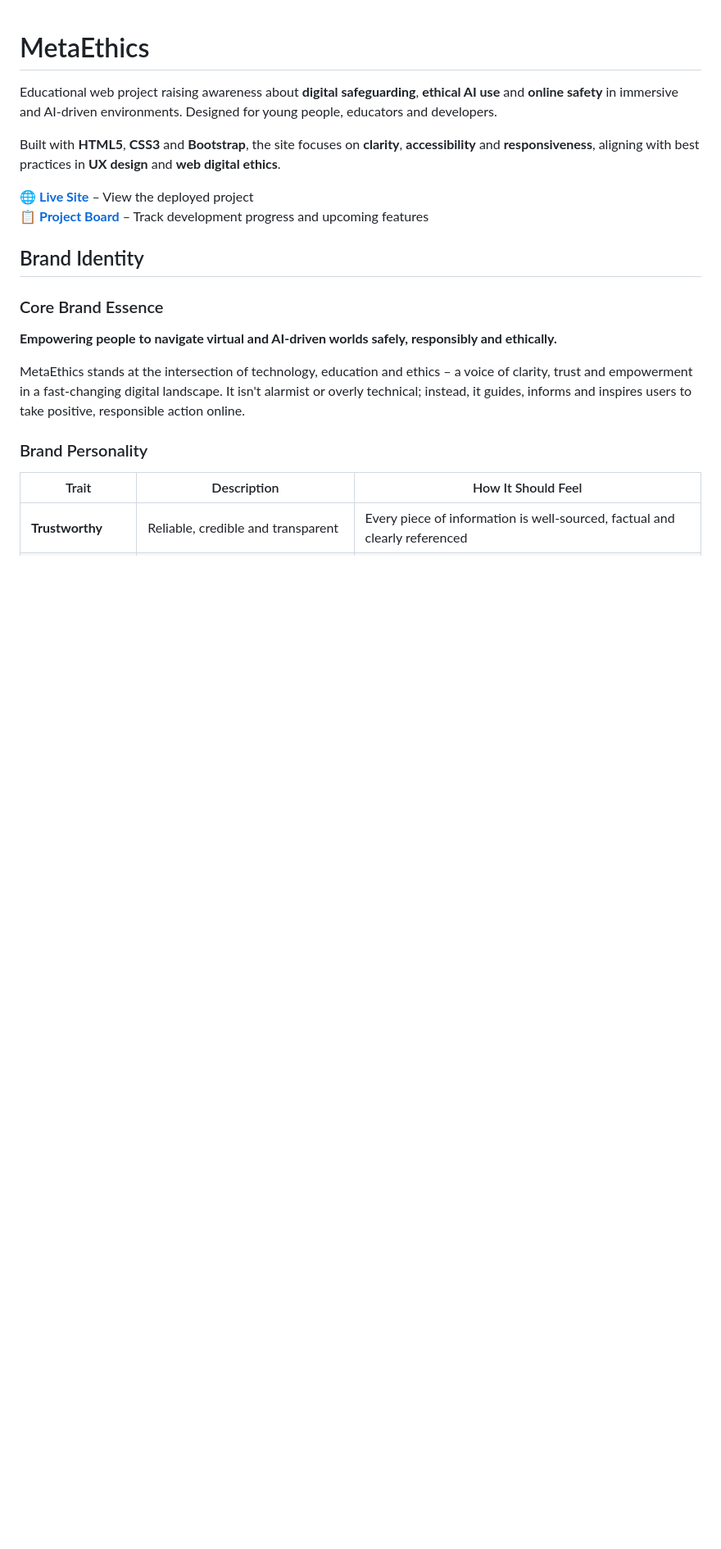
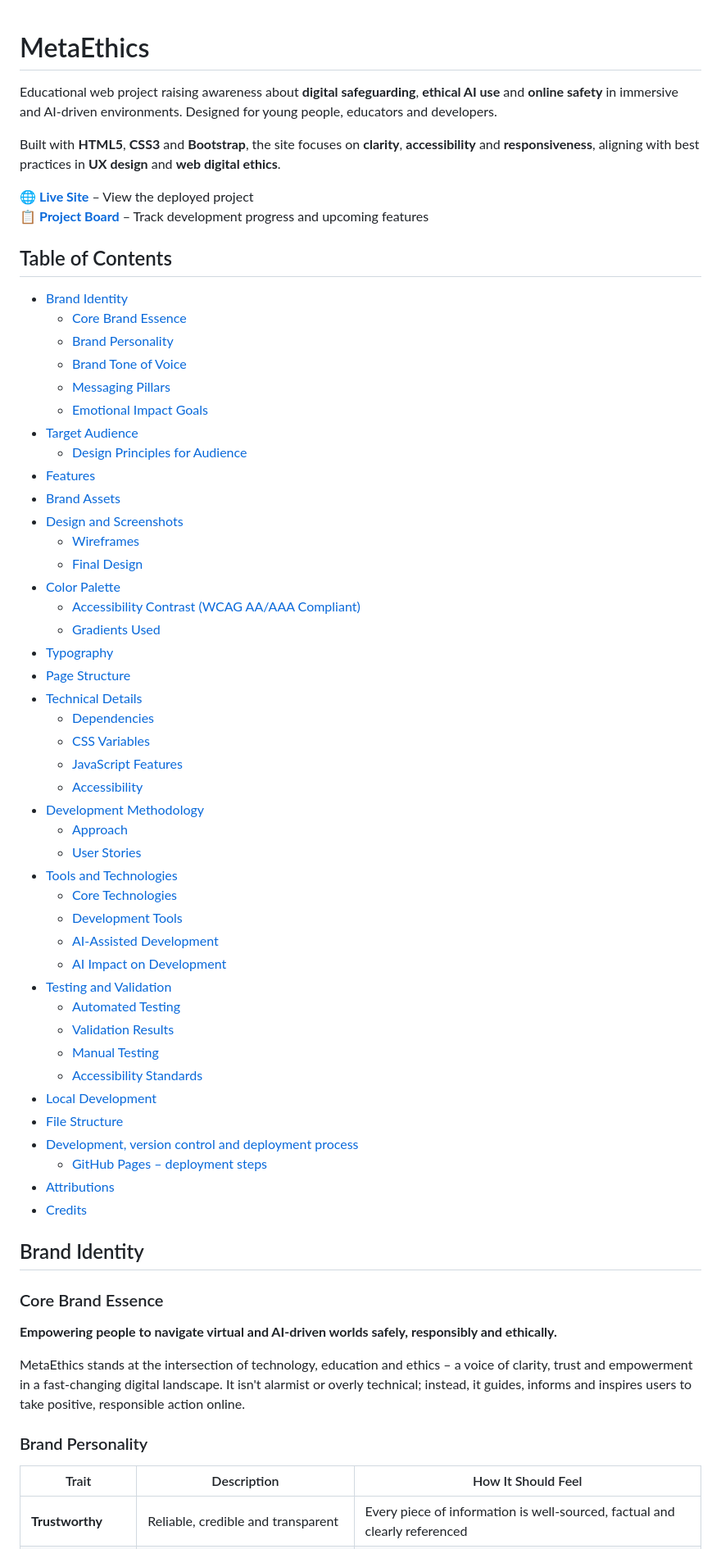
Before and after one commit to niraj-sachania/MetaEthics, a Markdown page: readme.md, the part around the change. Shown: that part at 82% size. GitHub-like rendering; blank space fills up the shorter version.

Commit message:
docs: add Table of Contents to readme

```diff
--- a/readme.md
+++ b/readme.md
@@ -6,6 +6,51 @@ Built with **HTML5**, **CSS3** and **Bootstrap**, the site focuses on **clarity*
 
 🌐 **[Live Site](https://niraj-sachania.github.io/MetaEthics/)** – View the deployed project
 📋 **[Project Board](https://github.com/users/niraj-sachania/projects/4)** – Track development progress and upcoming features
+
+## Table of Contents
+
+- [Brand Identity](#brand-identity)
+  - [Core Brand Essence](#core-brand-essence)
+  - [Brand Personality](#brand-personality)
+  - [Brand Tone of Voice](#brand-tone-of-voice)
+  - [Messaging Pillars](#messaging-pillars)
+  - [Emotional Impact Goals](#emotional-impact-goals)
+- [Target Audience](#target-audience)
+  - [Design Principles for Audience](#design-principles-for-audience)
+- [Features](#features)
+- [Brand Assets](#brand-assets)
+- [Design and Screenshots](#design-and-screenshots)
+  - [Wireframes](#wireframes)
+  - [Final Design](#final-design)
+- [Color Palette](#color-palette)
+  - [Accessibility Contrast (WCAG AA/AAA Compliant)](#accessibility-contrast-wcag-aaaaa-compliant)
+  - [Gradients Used](#gradients-used)
+- [Typography](#typography)
+- [Page Structure](#page-structure)
+- [Technical Details](#technical-details)
+  - [Dependencies](#dependencies)
+  - [CSS Variables](#css-variables)
+  - [JavaScript Features](#javascript-features)
+  - [Accessibility](#accessibility)
+- [Development Methodology](#development-methodology)
+  - [Approach](#approach)
+  - [User Stories](#user-stories)
+- [Tools and Technologies](#tools-and-technologies)
+  - [Core Technologies](#core-technologies)
+  - [Development Tools](#development-tools)
+  - [AI-Assisted Development](#ai-assisted-development)
+  - [AI Impact on Development](#ai-impact-on-development)
+- [Testing and Validation](#testing-and-validation)
+  - [Automated Testing](#automated-testing)
+  - [Validation Results](#validation-results)
+  - [Manual Testing](#manual-testing)
+  - [Accessibility Standards](#accessibility-standards)
+- [Local Development](#local-development)
+- [File Structure](#file-structure)
+- [Development, version control and deployment process](#development-version-control-and-deployment-process)
+  - [GitHub Pages – deployment steps](#github-pages--deployment-steps)
+- [Attributions](#attributions)
+- [Credits](#credits)
 
 ## Brand Identity
 
```
